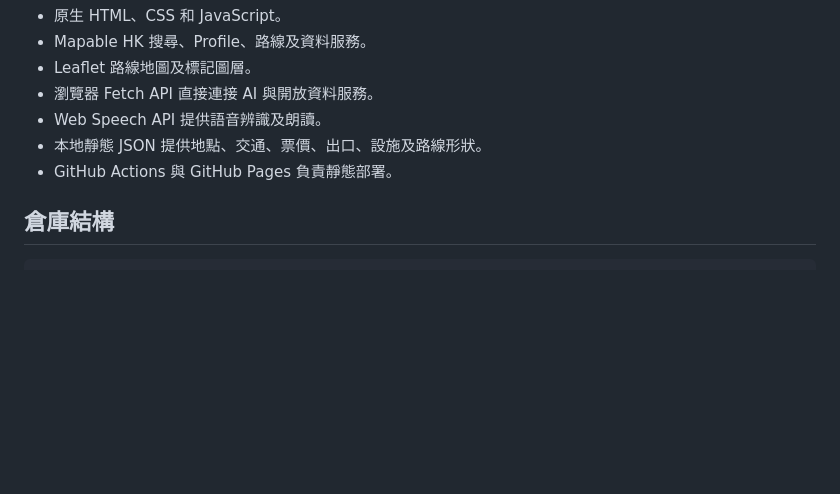
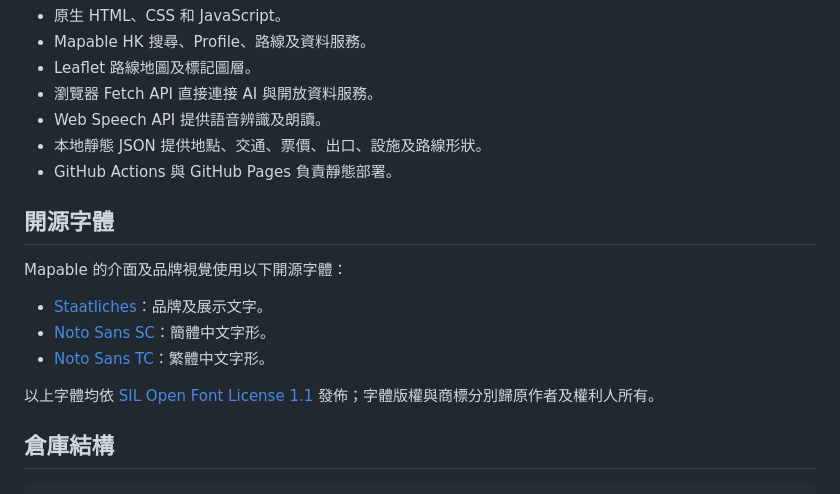
Before and after one commit to Ellthy0721/Mapable-AI-Studio, a Markdown page: README.md, the part around the change. Rendered like a GitHub page; blank space fills up the shorter version.

Commit message:
Document open-source fonts

````diff
--- a/README.md
+++ b/README.md
@@ -128,6 +128,16 @@ API Key 只用於請求驗證，不會放入路線證據、提示詞或頁面顯
 - 本地靜態 JSON 提供地點、交通、票價、出口、設施及路線形狀。
 - GitHub Actions 與 GitHub Pages 負責靜態部署。
 
+## 開源字體
+
+Mapable 的介面及品牌視覺使用以下開源字體：
+
+- [Staatliches](https://fonts.google.com/specimen/Staatliches)：品牌及展示文字。
+- [Noto Sans SC](https://fonts.google.com/noto/specimen/Noto+Sans+SC)：簡體中文字形。
+- [Noto Sans TC](https://fonts.google.com/noto/specimen/Noto+Sans+TC)：繁體中文字形。
+
+以上字體均依 [SIL Open Font License 1.1](https://openfontlicense.org/) 發佈；字體版權與商標分別歸原作者及權利人所有。
+
 ## 倉庫結構
 
 ```text
````
